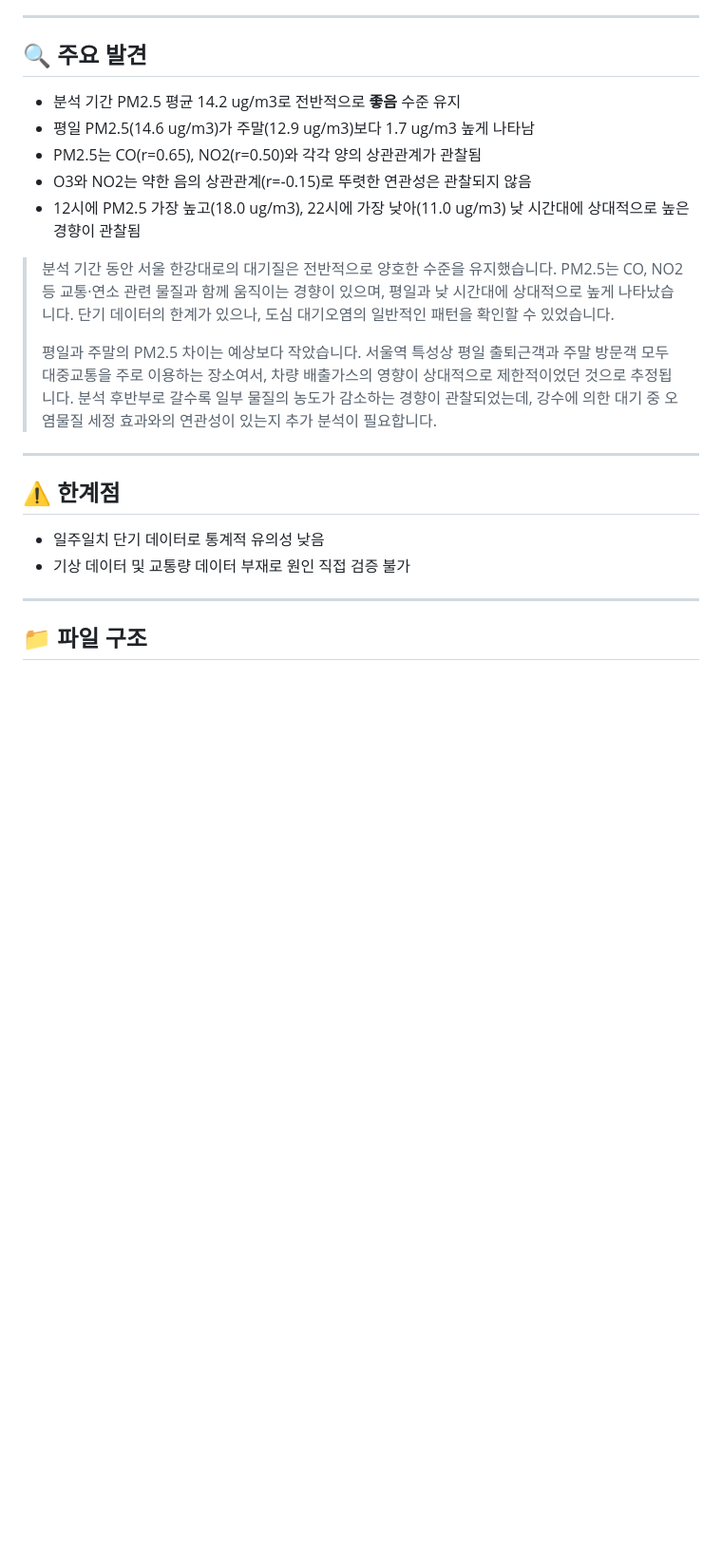
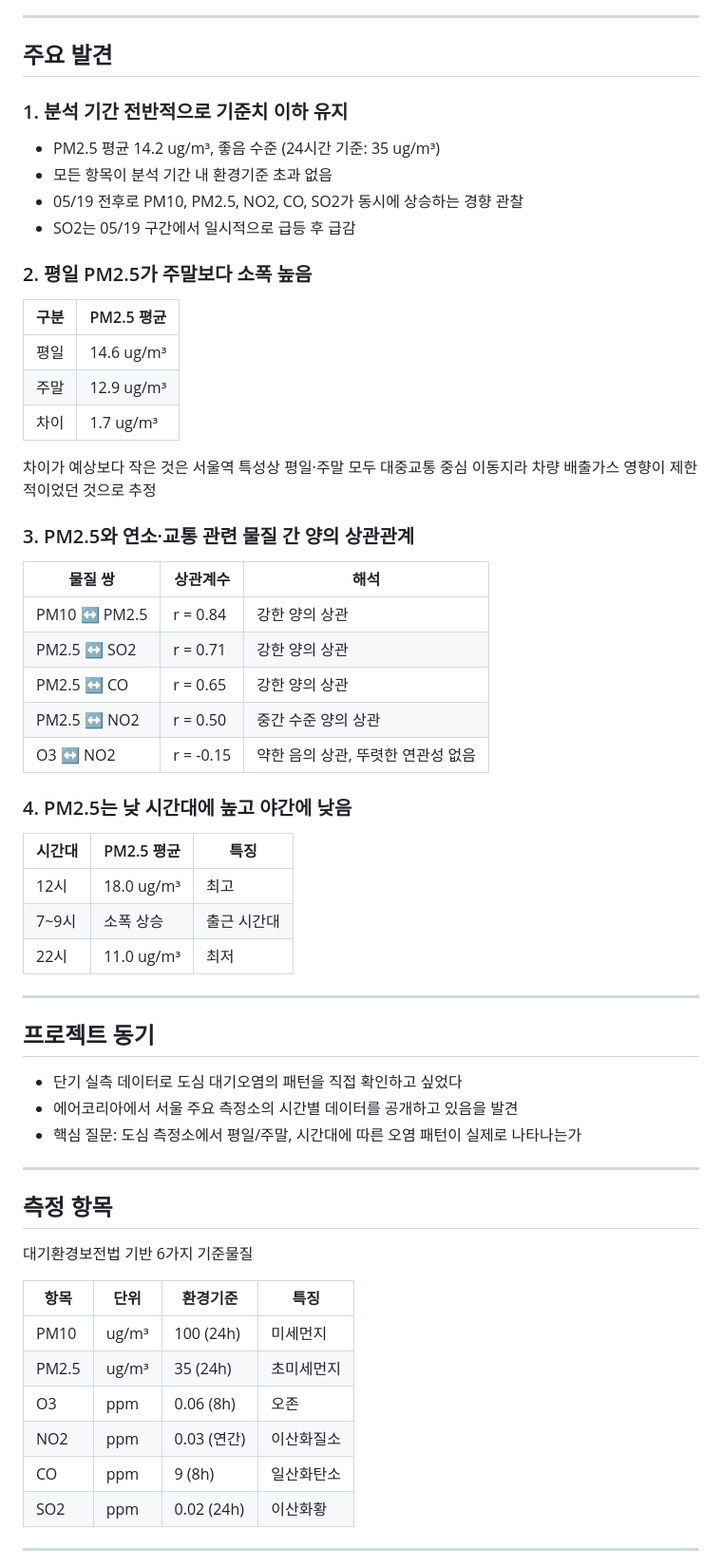
Before and after one commit to Jenny5789/dev-logs, a Markdown page: air-analysis/README.md, the part around one of its changes. Shown at 95% size. Rendered like a GitHub page; blank space fills up the shorter version.

```diff
--- a/air-analysis/README.md
+++ b/air-analysis/README.md
@@ -71,28 +43,65 @@
 
 ---
 
-## 🔍 주요 발견
+## 주요 발견
 
-- 분석 기간 PM2.5 평균 14.2 ug/m3로 전반적으로 **좋음** 수준 유지
-- 평일 PM2.5(14.6 ug/m3)가 주말(12.9 ug/m3)보다 1.7 ug/m3 높게 나타남
-- PM2.5는 CO(r=0.65), NO2(r=0.50)와 각각 양의 상관관계가 관찰됨
-- O3와 NO2는 약한 음의 상관관계(r=-0.15)로 뚜렷한 연관성은 관찰되지 않음
-- 12시에 PM2.5 가장 높고(18.0 ug/m3), 22시에 가장 낮아(11.0 ug/m3) 낮 시간대에 상대적으로 높은 경향이 관찰됨
+### 1. 분석 기간 전반적으로 기준치 이하 유지
 
-> 분석 기간 동안 서울 한강대로의 대기질은 전반적으로 양호한 수준을 유지했습니다.
-> PM2.5는 CO, NO2 등 교통·연소 관련 물질과 함께 움직이는 경향이 있으며, 평일과 낮 시간대에 상대적으로 높게 나타났습니다.
-> 단기 데이터의 한계가 있으나, 도심 대기오염의 일반적인 패턴을 확인할 수 있었습니다.
->
-> 평일과 주말의 PM2.5 차이는 예상보다 작았습니다. 서울역 특성상 평일 출퇴근객과 주말 방문객 모두 대중교통을 주로 이용하는 장소여서, 차량 배출가스의 영향이 상대적으로 제한적이었던 것으로 추정됩니다.
-> 분석 후반부로 갈수록 일부 물질의 농도가 감소하는 경향이 관찰되었는데, 강수에 의한 대기 중 오염물질 세정 효과와의 연관성이 있는지 추가 분석이 필요합니다.
+- PM2.5 평균 14.2 ug/m³, 좋음 수준 (24시간 기준: 35 ug/m³)
+- 모든 항목이 분석 기간 내 환경기준 초과 없음
+- 05/19 전후로 PM10, PM2.5, NO2, CO, SO2가 동시에 상승하는 경향 관찰
+- SO2는 05/19 구간에서 일시적으로 급등 후 급감
+
+### 2. 평일 PM2.5가 주말보다 소폭 높음
+
+| 구분 | PM2.5 평균 |
+|------|-----------|
+| 평일 | 14.6 ug/m³ |
+| 주말 | 12.9 ug/m³ |
+| 차이 | 1.7 ug/m³ |
+
+차이가 예상보다 작은 것은 서울역 특성상 평일·주말 모두 대중교통 중심 이동지라 차량 배출가스 영향이 제한적이었던 것으로 추정
+
+### 3. PM2.5와 연소·교통 관련 물질 간 양의 상관관계
+
+| 물질 쌍 | 상관계수 | 해석 |
+|---------|---------|------|
+| PM10 ↔ PM2.5 | r = 0.84 | 강한 양의 상관 |
+| PM2.5 ↔ SO2 | r = 0.71 | 강한 양의 상관 |
+| PM2.5 ↔ CO | r = 0.65 | 강한 양의 상관 |
+| PM2.5 ↔ NO2 | r = 0.50 | 중간 수준 양의 상관 |
+| O3 ↔ NO2 | r = -0.15 | 약한 음의 상관, 뚜렷한 연관성 없음 |
+
+### 4. PM2.5는 낮 시간대에 높고 야간에 낮음
+
+| 시간대 | PM2.5 평균 | 특징 |
+|--------|-----------|------|
+| 12시 | 18.0 ug/m³ | 최고 |
+| 7~9시 | 소폭 상승 | 출근 시간대 |
+| 22시 | 11.0 ug/m³ | 최저 |
 
 ---
 
-## ⚠️ 한계점
+## 프로젝트 동기
 
-- 일주일치 단기 데이터로 통계적 유의성 낮음
-- 기상 데이터 및 교통량 데이터 부재로 원인 직접 검증 불가
+- 단기 실측 데이터로 도심 대기오염의 패턴을 직접 확인하고 싶었다
+- 에어코리아에서 서울 주요 측정소의 시간별 데이터를 공개하고 있음을 발견
+- 핵심 질문: 도심 측정소에서 평일/주말, 시간대에 따른 오염 패턴이 실제로 나타나는가
 
 ---
 
-## 📁 파일 구조
+## 측정 항목
+
+대기환경보전법 기반 6가지 기준물질
+
+| 항목 | 단위 | 환경기준 | 특징 |
+|------|------|---------|------|
+| PM10 | ug/m³ | 100 (24h) | 미세먼지 |
+| PM2.5 | ug/m³ | 35 (24h) | 초미세먼지 |
+| O3 | ppm | 0.06 (8h) | 오존 |
+| NO2 | ppm | 0.03 (연간) | 이산화질소 |
+| CO | ppm | 9 (8h) | 일산화탄소 |
+| SO2 | ppm | 0.02 (24h) | 이산화황 |
+
+---
+
```
Also changed, not shown: other parts of air-analysis/README.md (+83 -63 lines).
